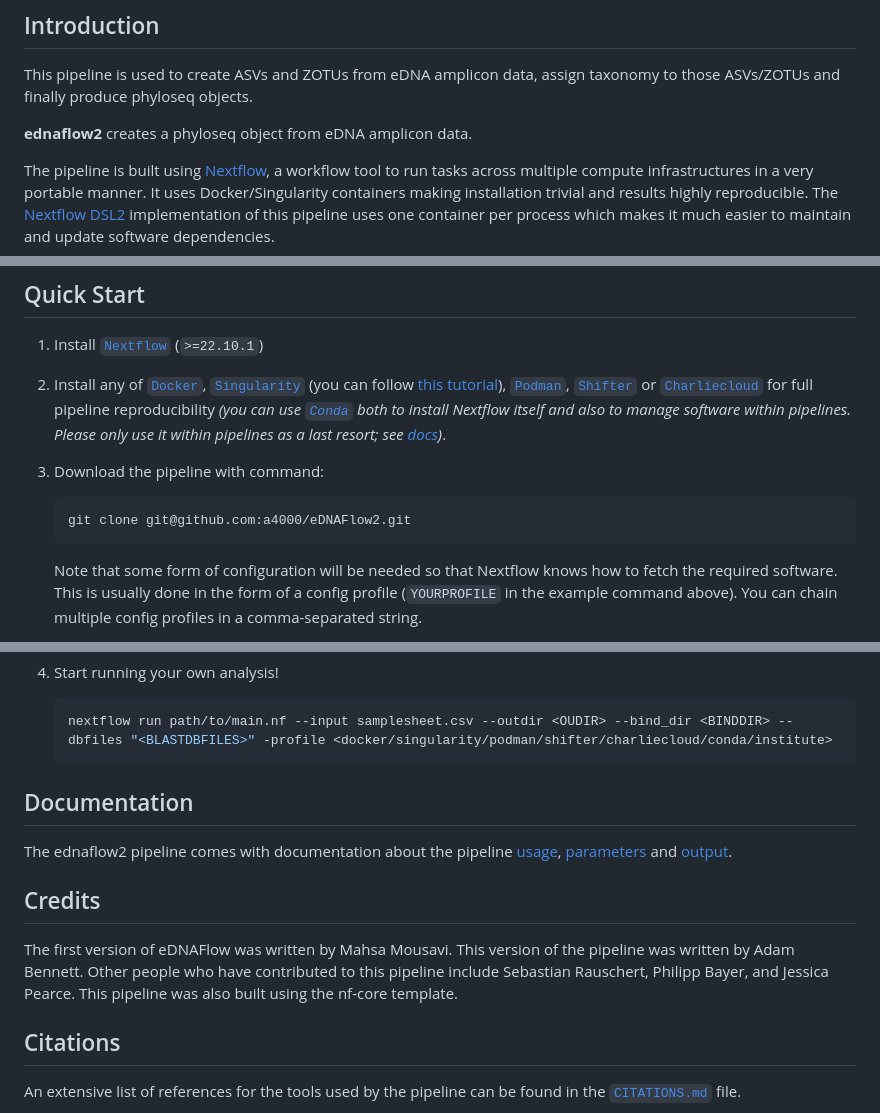
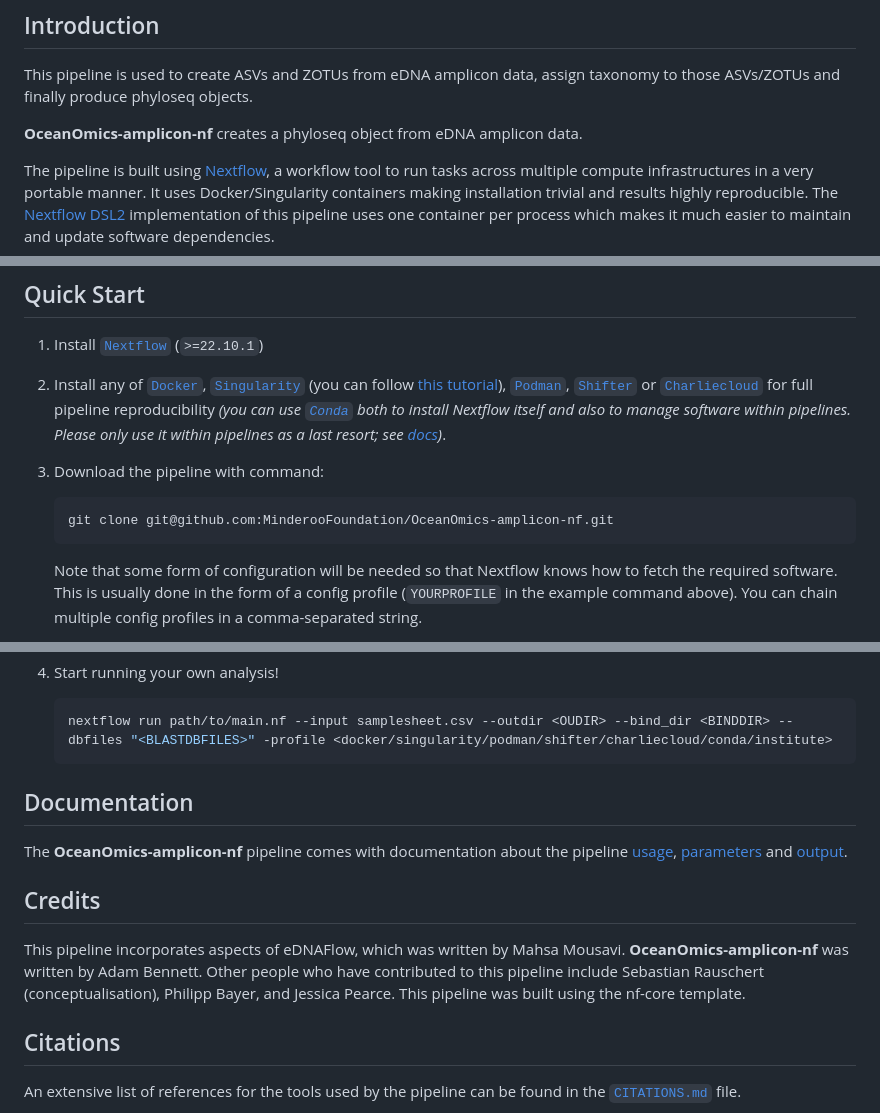
Before and after one commit to MinderooFoundation/OceanOmics-amplicon-nf, a Markdown page: README.md, 3 parts joined by grey strips. Drawn GitHub-style.

Commit message:
Changed naming of pipeline

````diff
--- a/README.md
+++ b/README.md
@@ -2,7 +2,7 @@
 
 This pipeline is used to create ASVs and ZOTUs from eDNA amplicon data, assign taxonomy to those ASVs/ZOTUs and finally produce phyloseq objects.
 
-**ednaflow2** creates a phyloseq object from eDNA amplicon data.
+**OceanOmics-amplicon-nf** creates a phyloseq object from eDNA amplicon data.
 
 The pipeline is built using [Nextflow](https://www.nextflow.io), a workflow tool to run tasks across multiple compute infrastructures in a very portable manner. It uses Docker/Singularity containers making installation trivial and results highly reproducible. The [Nextflow DSL2](https://www.nextflow.io/docs/latest/dsl2.html) implementation of this pipeline uses one container per process which makes it much easier to maintain and update software dependencies.
 
@@ -30,7 +30,7 @@ The pipeline is built using [Nextflow](https://www.nextflow.io), a workflow tool
 3. Download the pipeline with command:
 
    ```bash
-   git clone git@github.com:a4000/eDNAFlow2.git
+   git clone git@github.com:MinderooFoundation/OceanOmics-amplicon-nf.git
    ```
 
    Note that some form of configuration will be needed so that Nextflow knows how to fetch the required software. This is usually done in the form of a config profile (`YOURPROFILE` in the example command above). You can chain multiple config profiles in a comma-separated string.
@@ -43,14 +43,13 @@ The pipeline is built using [Nextflow](https://www.nextflow.io), a workflow tool
    ```bash
    nextflow run path/to/main.nf --input samplesheet.csv --outdir <OUDIR> --bind_dir <BINDDIR> --dbfiles "<BLASTDBFILES>" -profile <docker/singularity/podman/shifter/charliecloud/conda/institute>
    ```
-
 ## Documentation
 
-The ednaflow2 pipeline comes with documentation about the pipeline [usage](https://github.com/a4000/eDNAFlow2/blob/master/docs/usage.md), [parameters](https://github.com/a4000/eDNAFlow2/blob/master/docs/parameters.md) and [output](https://github.com/a4000/eDNAFlow2/blob/master/docs/usage.md).
+The **OceanOmics-amplicon-nf** pipeline comes with documentation about the pipeline [usage](https://github.com/MinderooFoundation/OceanOmics-amplicon-nf/blob/master/docs/usage.md), [parameters](https://github.com/MinderooFoundation/OceanOmics-amplicon-nf/blob/master/docs/parameters.md) and [output](https://github.com/MinderooFoundation/OceanOmics-amplicon-nf/blob/master/docs/usage.md).
 
 ## Credits
 
-The first version of eDNAFlow was written by Mahsa Mousavi. This version of the pipeline was written by Adam Bennett. Other people who have contributed to this pipeline include Sebastian Rauschert, Philipp Bayer, and Jessica Pearce. This pipeline was also built using the nf-core template.
+This pipeline incorporates aspects of eDNAFlow, which was written by Mahsa Mousavi. **OceanOmics-amplicon-nf** was written by Adam Bennett. Other people who have contributed to this pipeline include Sebastian Rauschert (conceptualisation), Philipp Bayer, and Jessica Pearce. This pipeline was built using the nf-core template.
 
 ## Citations
 
````
